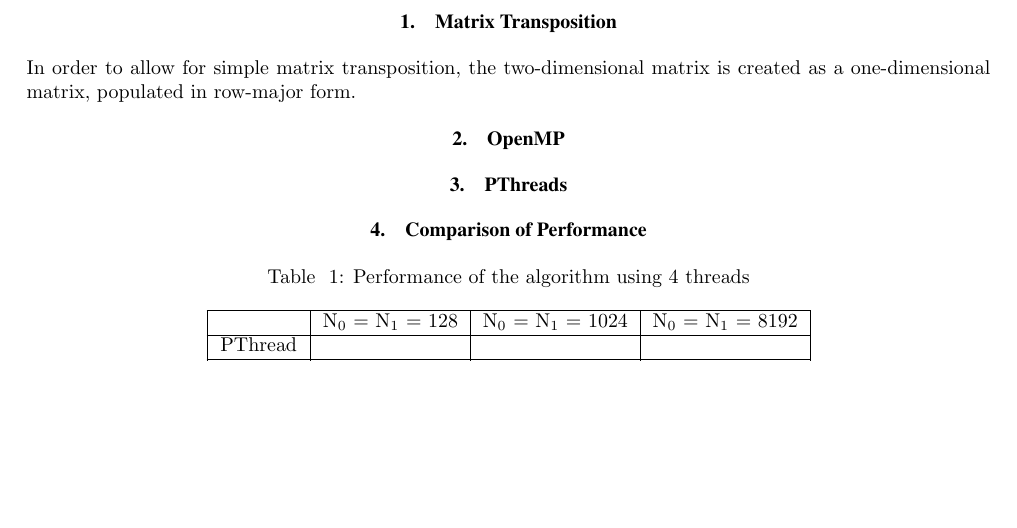
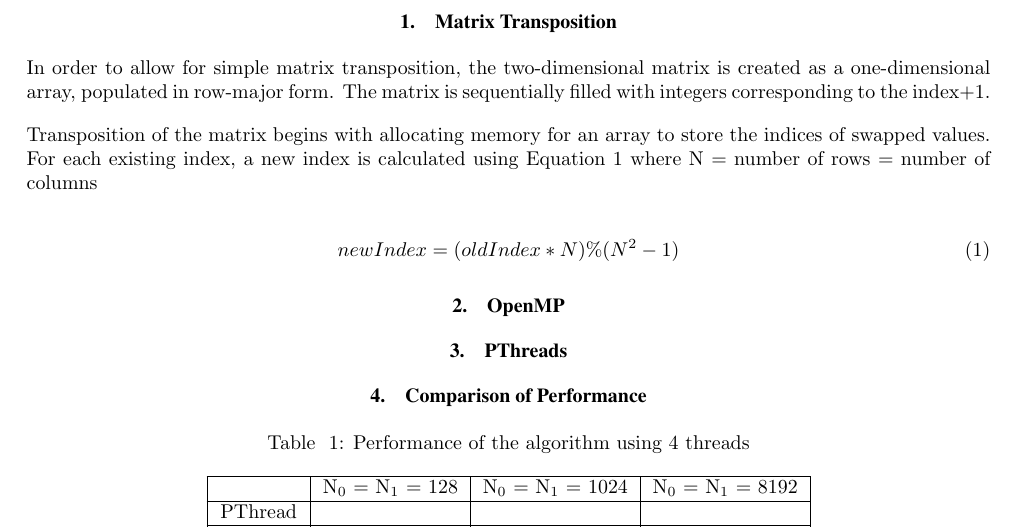
Before and after one commit to JaredP94/Parallel-Matrix-Transposition, a LaTeX document (Lab2 Report.tex): part of page 2 of 4, cut so that both start at the same text, the shorter picture padded with empty space. Compiled offline with pdfLaTeX.

Commit message:
report addition

```diff
--- a/Lab2 Report.tex
+++ b/Lab2 Report.tex
@@ -125,7 +125,14 @@
 %%%%%%%%%%%%%%%%%%%%%%%%%%%%%%%%%%%%%%%%%%%%%%%%%%%%%%%%%%%%%%%%%%%%%%%%%%%%%%%
 %
 \section{Matrix Transposition}
-In order to allow for simple matrix transposition, the two-dimensional matrix is created as a one-dimensional matrix, populated in row-major form.
+In order to allow for simple matrix transposition, the two-dimensional matrix is created as a one-dimensional array, populated in row-major form. The matrix is sequentially filled with integers corresponding to the index+1.
+
+Transposition of the matrix begins with allocating memory for an array to store the indices of swapped values. For each existing index, a new index is calculated using Equation~\ref{newIndex} where N = number of rows = number of columns
+
+\begin{equation}
+\label{newIndex}
+newIndex = (oldIndex*N)\%(N^2-1)
+\end{equation}
 
 \section{OpenMP}
 
```
Also changed, not shown: Lab2 Report.pdf.
